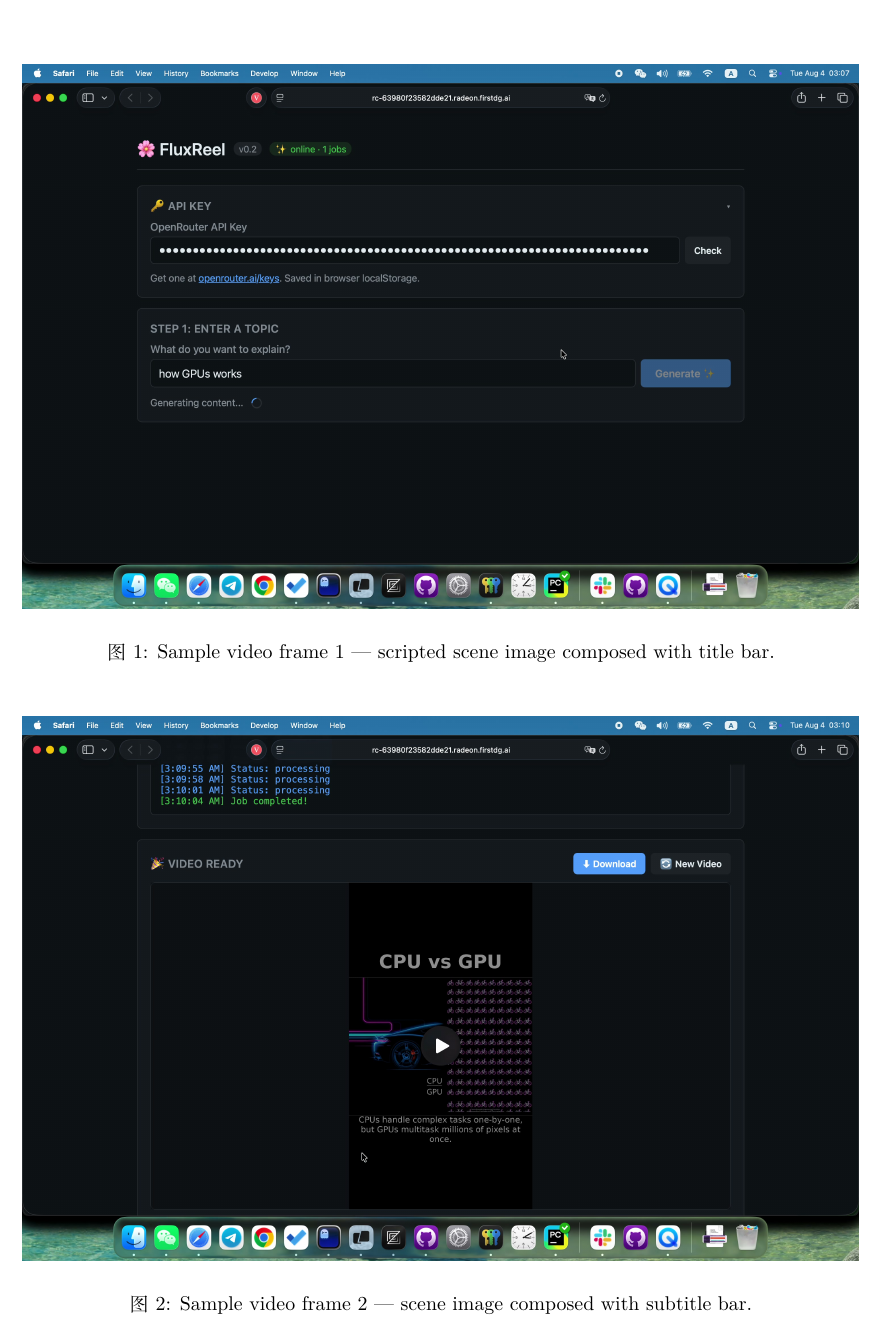
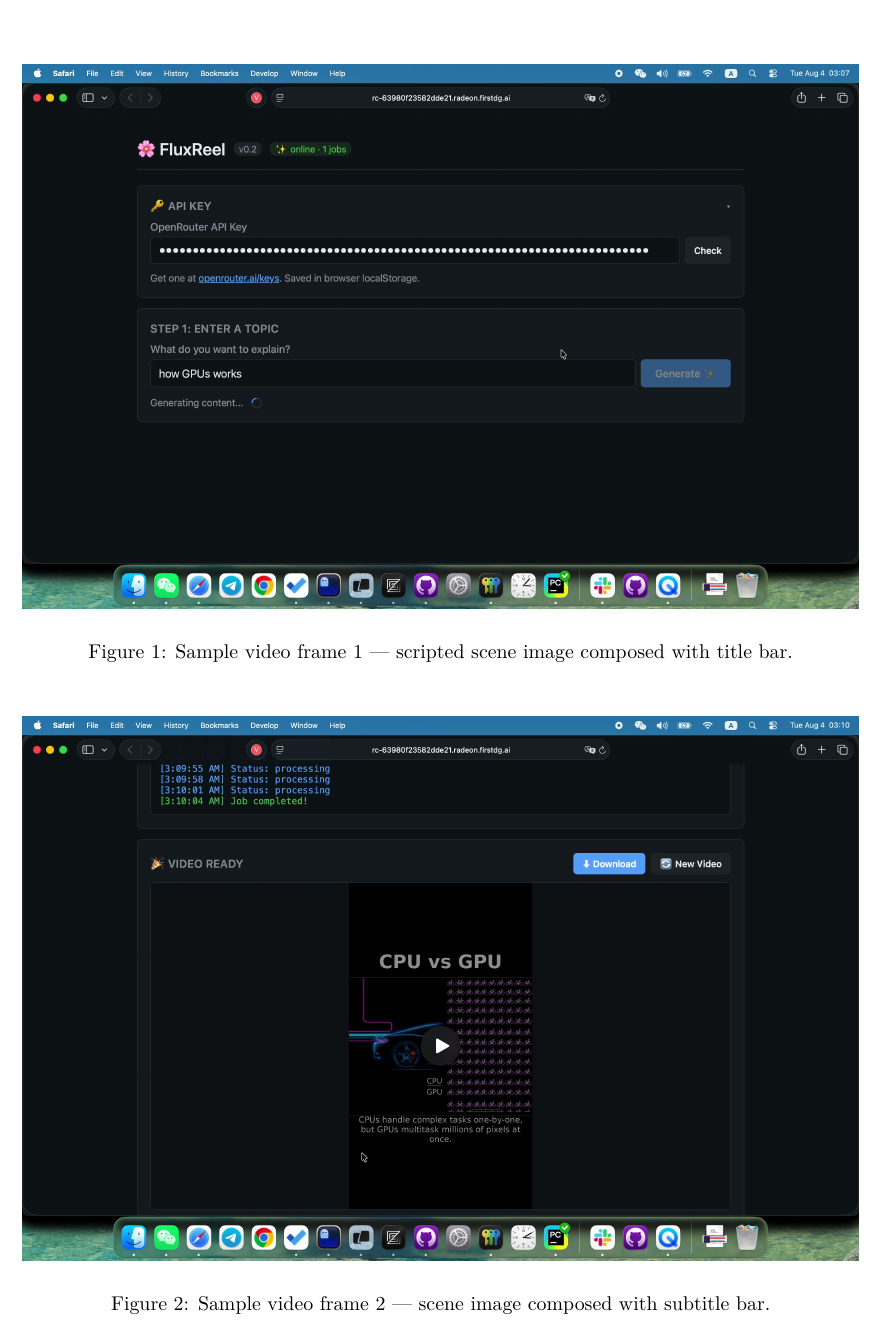
Before and after one commit to lzwjava/amd-hackathon-lzwjava, a LaTeX document (submission/project_profile.tex): part of page 7 of 7, cut so that both start at the same text. Compiled offline with XeLaTeX; a missing font is replaced by an installed copy or a similar font.

Commit message:
docs: use English Figure/Table caption labels in project profile PDF

```diff
--- a/submission/project_profile.tex
+++ b/submission/project_profile.tex
@@ -66,6 +66,10 @@
 }
 
 \setlist{topsep=3pt, itemsep=2pt, parsep=0pt}
+
+% English figure/table captions (ctex defaults to 图/表)
+\renewcommand{\figurename}{Figure}
+\renewcommand{\tablename}{Table}
 
 \begin{document}
 
```
Also changed, not shown: submission/project_profile.pdf.
